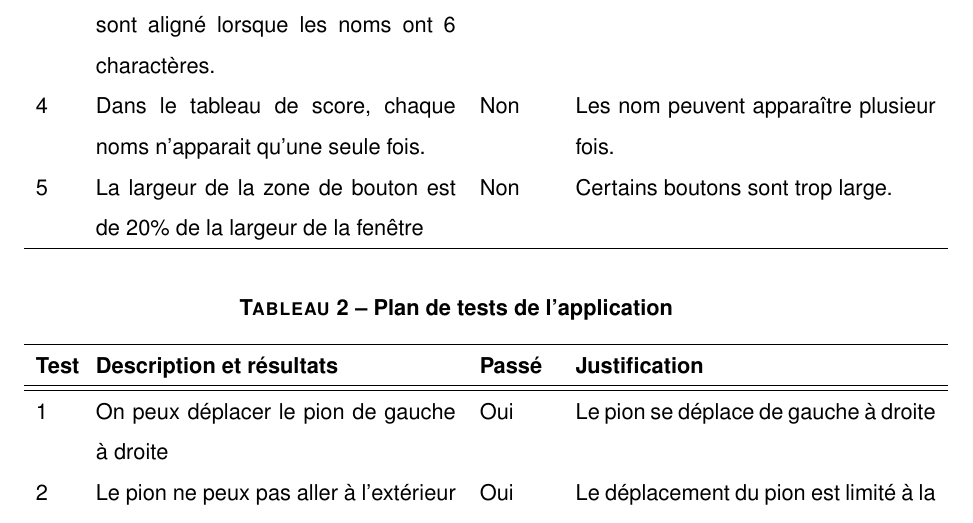
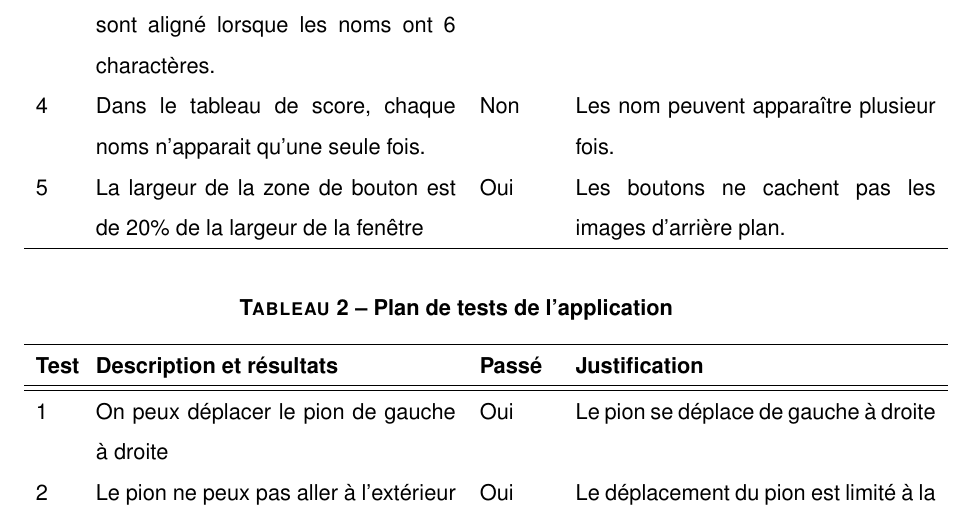
Before and after one commit to RobuckUS/rapport, a LaTeX document (S2-APP7-rapport/rapport-app7.tex, which reads S2-APP7-rapport/content.tex): part of page 8 of 8, cut so that both start at the same text. Compiled offline with pdfLaTeX.

Commit message:
Update class diagram with latest changes
Also change one test case

```diff
--- a/S2-APP7-rapport/content.tex
+++ b/S2-APP7-rapport/content.tex
@@ -91,7 +91,7 @@ Il faudrait donc réfléchir si on veut avoir une interface d'administration ou
         2 & L'utilisateur peux revenir au menu principal en tout temps. & Non & Certains écrans ne contiennent pas bouton de retour à l'écran principal.\\
         3 & Dans le tableau de score, les scores sont aligné lorsque les noms ont 6 charactères. & Oui & Les scores sont allignés.\\
         4 & Dans le tableau de score, chaque noms n'apparait qu'une seule fois. & Non & Les nom peuvent apparaître plusieur fois.\\
-        5 & La largeur de la zone de bouton est de 20\% de la largeur de la fenêtre & Non & Certains boutons sont trop large.\\
+        5 & La largeur de la zone de bouton est de 20\% de la largeur de la fenêtre & Oui & Les boutons ne cachent pas les images d'arrière plan.\\
         \hline
     \end{tabular}
 \end{table}
```
Also changed, not shown: S2-APP7-rapport/img/classes.png.
